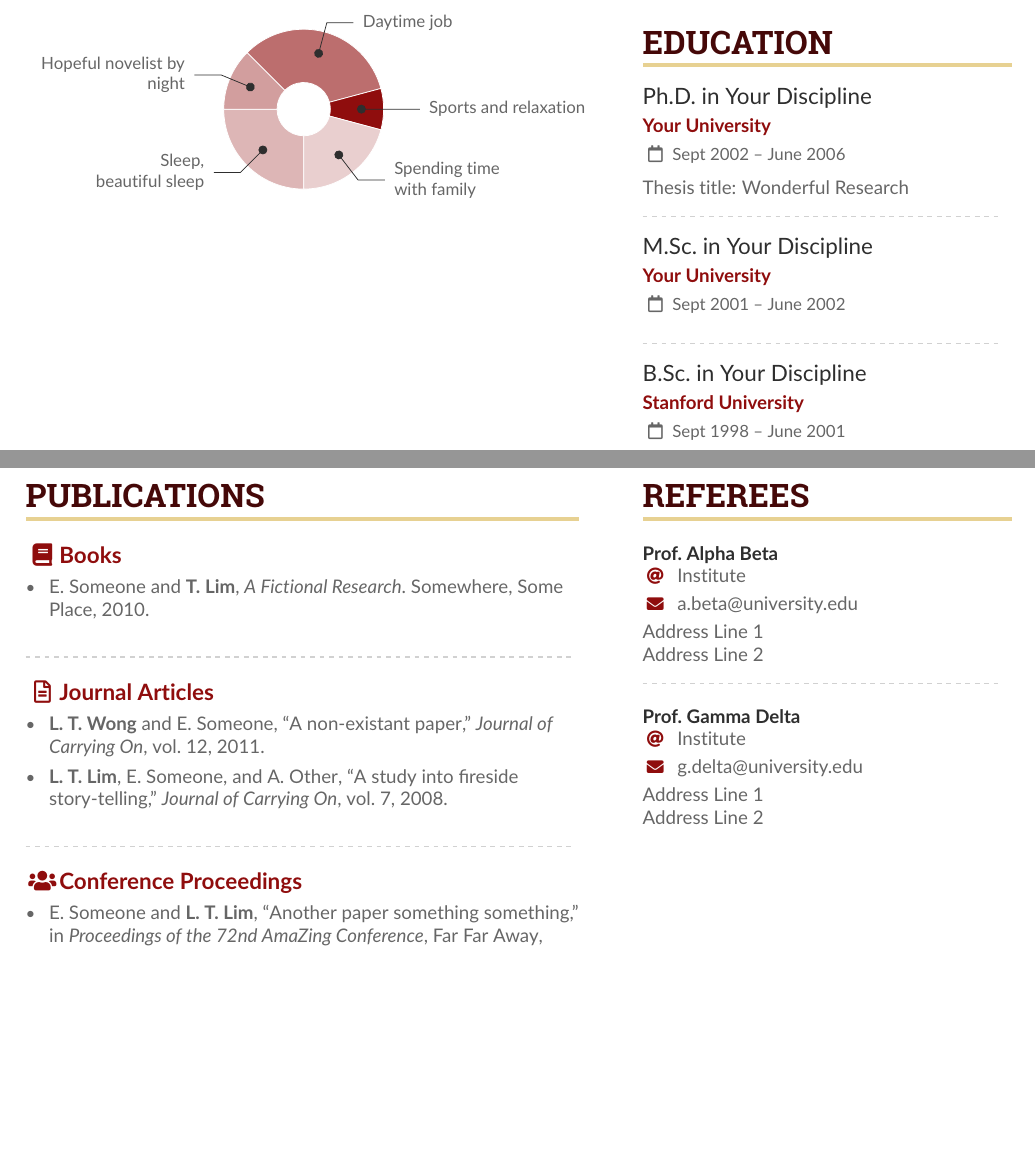
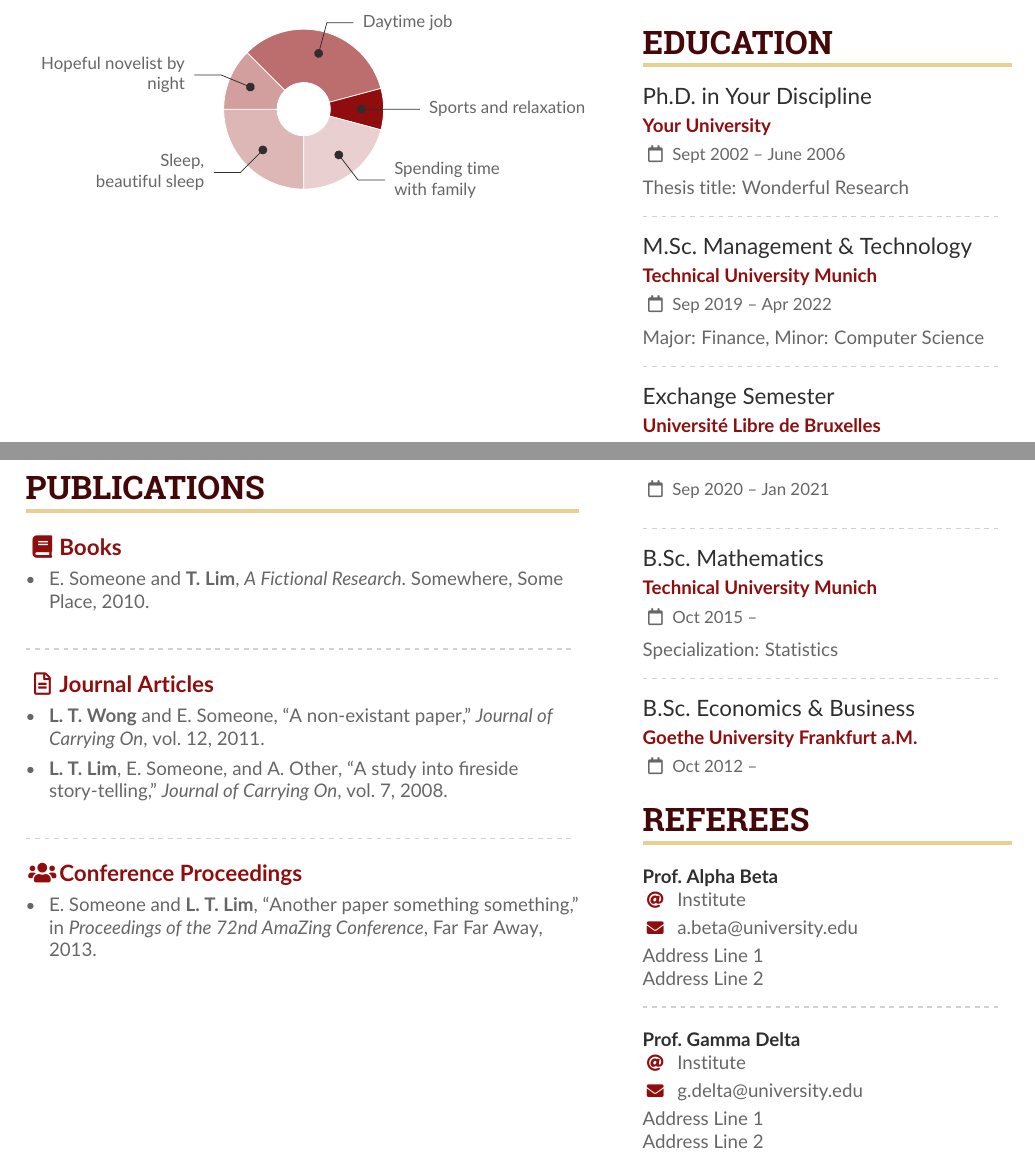
Before and after one commit to DGEichhorn/CV-Latex, a LaTeX CV (sample.tex): two parts of pages 1 and 2 of 2, joined at a grey line, cut so that both start at the same text, the shorter picture padded with empty space. Compiled offline with pdfLaTeX.

Commit message:
update cv

```diff
--- a/sample.tex
+++ b/sample.tex
@@ -271,11 +271,21 @@ Thesis title: Wonderful Research
 
 \divider
 
-\cvevent{M.Sc.\ in Your Discipline}{Your University}{Sept 2001 -- June 2002}{}
+\cvevent{M.Sc.\ Management \& Technology}{Technical University Munich}{Sep 2019 -- Apr 2022}{}
+Major: Finance, Minor: Computer Science
 
 \divider
 
-\cvevent{B.Sc.\ in Your Discipline}{Stanford University}{Sept 1998 -- June 2001}{}
+\cvevent{Exchange Semester}{Université Libre de Bruxelles}{Sep 2020 -- Jan 2021}{}
+
+\divider
+
+\cvevent{B.Sc.\ Mathematics}{Technical University Munich}{Oct 2015 -- }{}
+Specialization: Statistics
+
+\divider
+
+\cvevent{B.Sc.\ Economics \& Business}{Goethe University Frankfurt a.M.}{Oct 2012 -- }{}
 
 % \divider
 
```
Also changed, not shown: sample.pdf, sample.tex (2 more changed lines), 3 other files.
